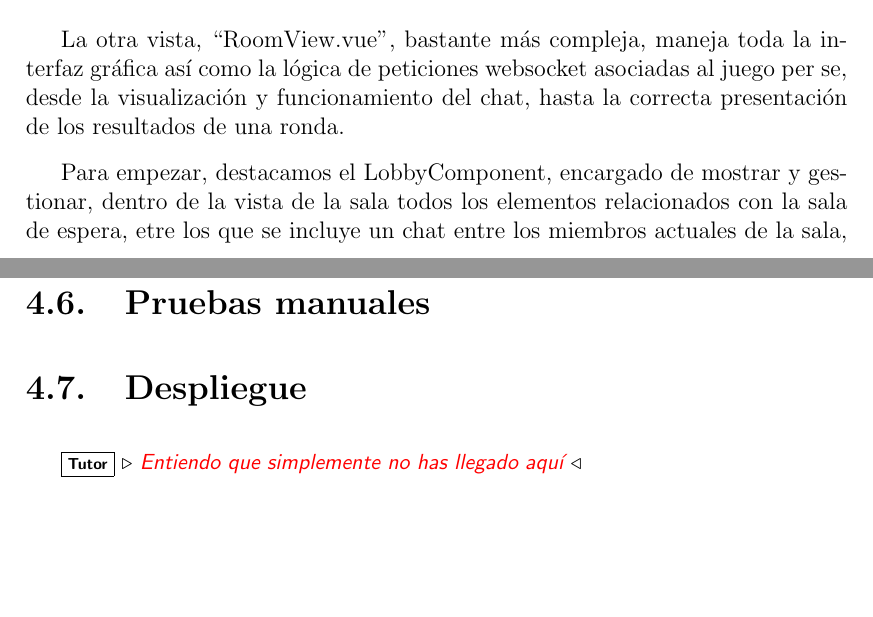
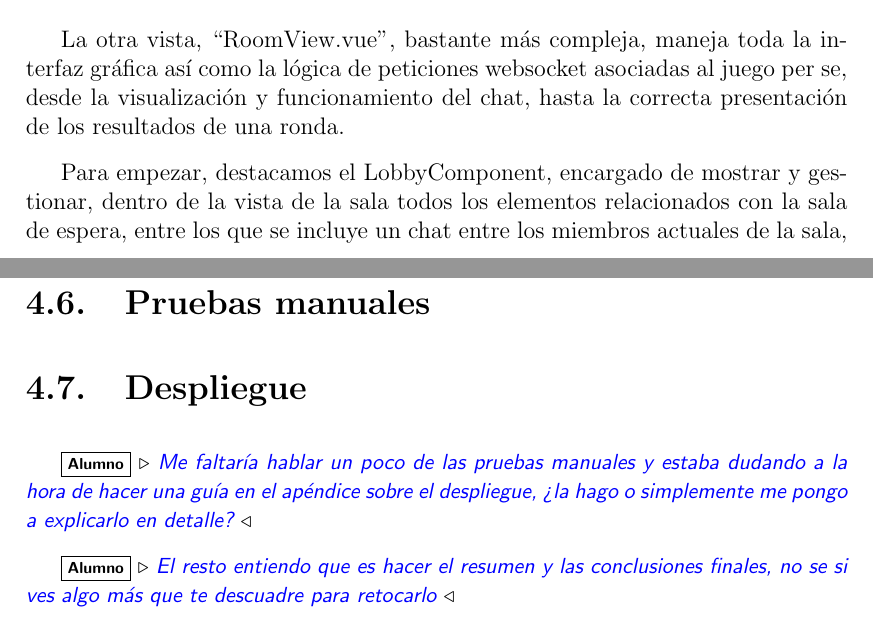
Before and after one commit to Maes95/Outsider, a LaTeX document (Memoria/tfg.tex, which reads Memoria/pages/descripInfor.tex): two parts of pages 42 and 50 of 61, joined at a grey line, cut so that both start at the same text, the shorter picture padded with empty space. Compiled offline with pdfLaTeX.

Commit message:
Version 4.2 - Documentation

```diff
--- a/Memoria/pages/descripInfor.tex
+++ b/Memoria/pages/descripInfor.tex
@@ -430,7 +430,7 @@ Para finalizar, la página también muestra con mucho detalle un diálogo con to
 La otra vista, ``RoomView.vue'', bastante más compleja, maneja toda la interfaz gráfica así como la lógica de peticiones websocket asociadas al juego per se, desde la
 visualización y funcionamiento del chat, hasta la correcta presentación de los resultados de una ronda.
 
-Para empezar, destacamos el LobbyComponent, encargado de mostrar y gestionar, dentro de la vista de la sala todos los elementos relacionados con la sala de espera, etre los que se
+Para empezar, destacamos el LobbyComponent, encargado de mostrar y gestionar, dentro de la vista de la sala todos los elementos relacionados con la sala de espera, entre los que se
 incluye un chat entre los miembros actuales de la sala, diferentes indicadores del estado de la sala (código de sala para que se puedan unir otros usuarios, número de jugadores y
 lista con indicadores sobre capitanía de la sala) y un botón que sirve para iniciar la partida por parte del capitán de la sala si hay más de dos usuarios presentes.
 
@@ -606,4 +606,7 @@ En el anexo (\ref{sect:testing}) se pueden encontrar las instrucciones en detall
 
 \section{Despliegue}
 
-\tutor{Entiendo que simplemente no has llegado aquí}
+\alumno{Me faltaría hablar un poco de las pruebas manuales y estaba dudando a la hora de hacer una guía en el apéndice sobre el despliegue, ¿la hago o simplemente me
+pongo a explicarlo en detalle?}
+
+\alumno{El resto entiendo que es hacer el resumen y las conclusiones finales, no se si ves algo más que te descuadre para retocarlo}
```
Also changed, not shown: Memoria/pages/resultados.tex (deleted, +0 -2 lines), Memoria/tfg.tex (+0 -2 lines).
